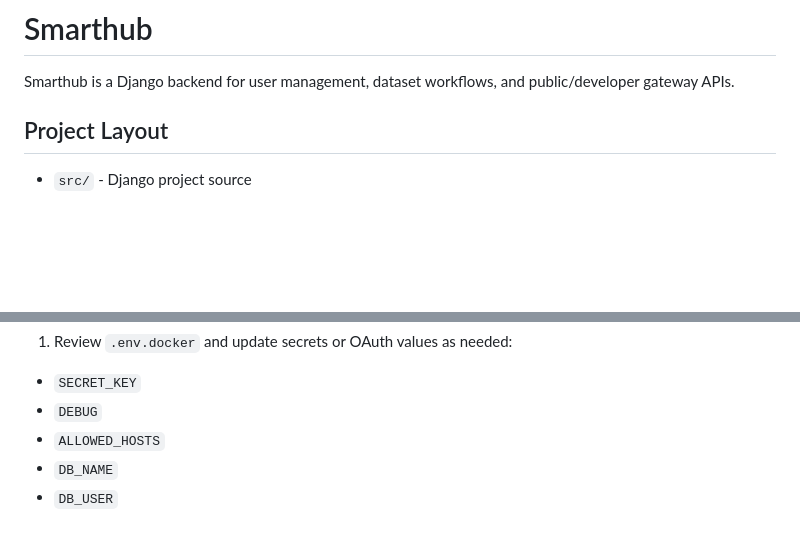
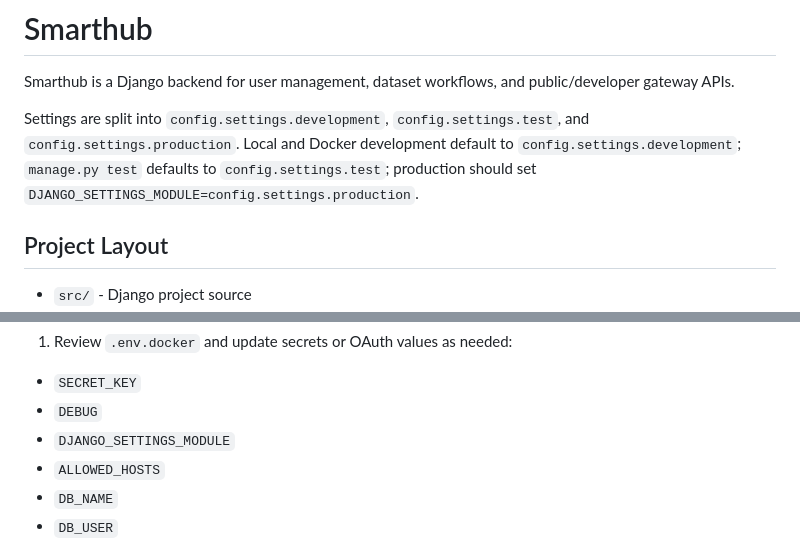
Before and after one commit to smarthub-nbs/nbs-smartdata-backend, a Markdown page: README.md, 2 parts joined by grey strips. Drawn GitHub-style; blank space fills up the shorter version.

Commit message:
feat: Update README and commands documentation for environment settings and usage

```diff
--- a/README.md
+++ b/README.md
@@ -1,6 +1,8 @@
 # Smarthub
 
 Smarthub is a Django backend for user management, dataset workflows, and public/developer gateway APIs.
+
+Settings are split into `config.settings.development`, `config.settings.test`, and `config.settings.production`. Local and Docker development default to `config.settings.development`; `manage.py test` defaults to `config.settings.test`; production should set `DJANGO_SETTINGS_MODULE=config.settings.production`.
 
 ## Project Layout
 
@@ -50,6 +52,7 @@ The repository includes a development `.env.docker`; use the command above when
 
 - `SECRET_KEY`
 - `DEBUG`
+- `DJANGO_SETTINGS_MODULE`
 - `ALLOWED_HOSTS`
 - `DB_NAME`
 - `DB_USER`
```
Also changed, not shown: commands.md (+29 -1 lines).
